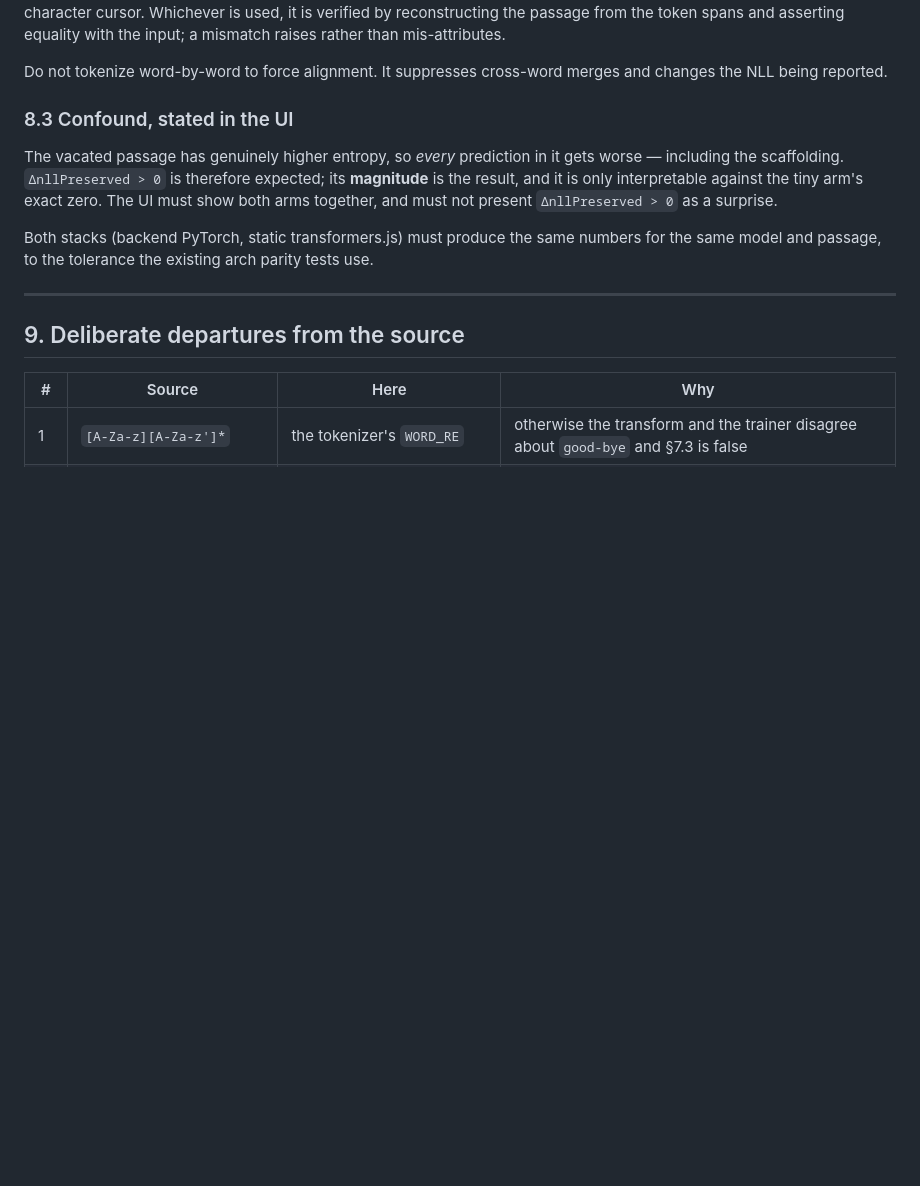
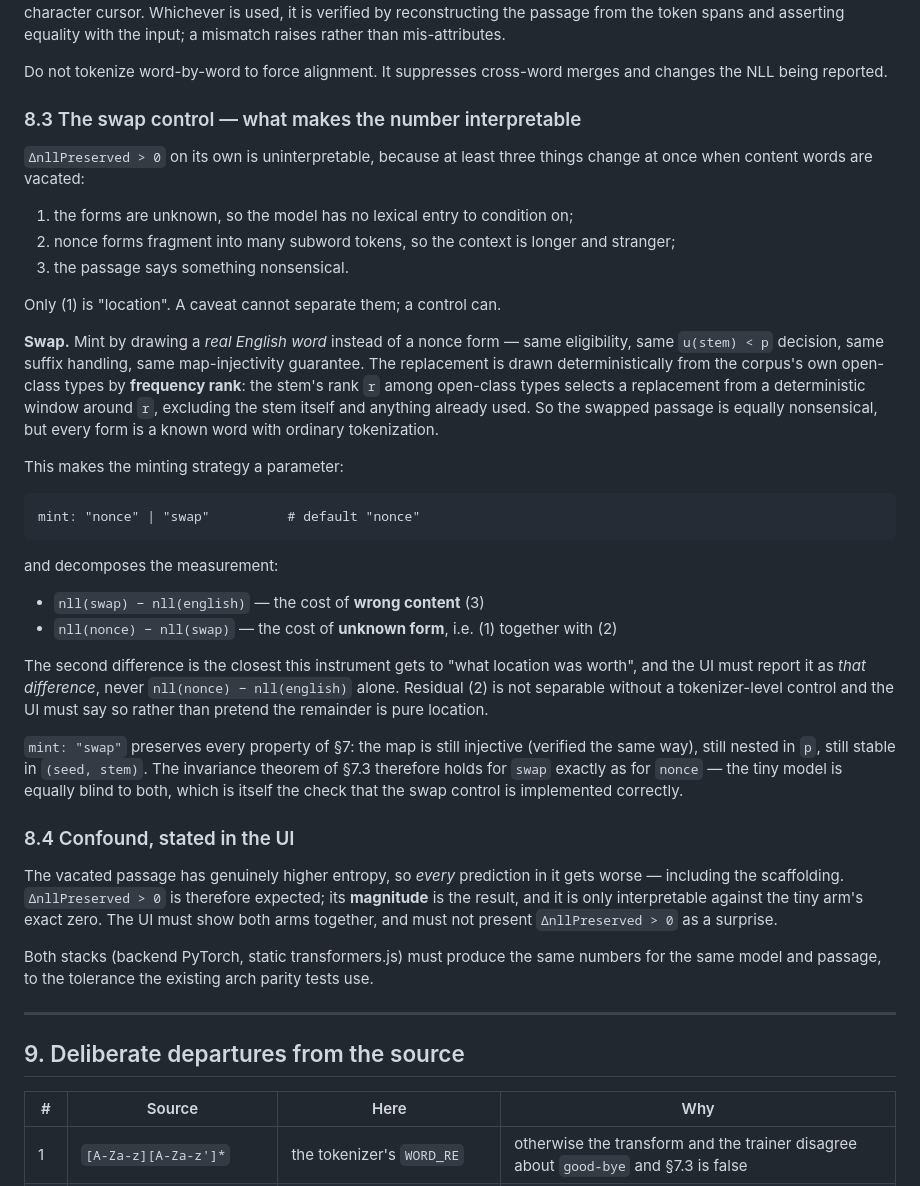
Before and after one commit to ContextLab/llm-geometry, a Markdown page: specs/007-vacancy-transform-field/architecture.md, the part around the change. Drawn GitHub-style; blank space fills up the shorter version.

````diff
--- a/specs/007-vacancy-transform-field/architecture.md
+++ b/specs/007-vacancy-transform-field/architecture.md
@@ -439,7 +439,46 @@ with the input; a mismatch raises rather than mis-attributes.
 Do not tokenize word-by-word to force alignment. It suppresses cross-word merges and changes
 the NLL being reported.
 
-### 8.3 Confound, stated in the UI
+### 8.3 The swap control — what makes the number interpretable
+
+`ΔnllPreserved > 0` on its own is uninterpretable, because at least three things change at once
+when content words are vacated:
+
+1. the forms are unknown, so the model has no lexical entry to condition on;
+2. nonce forms fragment into many subword tokens, so the context is longer and stranger;
+3. the passage says something nonsensical.
+
+Only (1) is "location". A caveat cannot separate them; a control can.
+
+**Swap.** Mint by drawing a *real English word* instead of a nonce form — same eligibility, same
+`u(stem) < p` decision, same suffix handling, same map-injectivity guarantee. The replacement is
+drawn deterministically from the corpus's own open-class types by **frequency rank**: the stem's
+rank `r` among open-class types selects a replacement from a deterministic window around `r`,
+excluding the stem itself and anything already used. So the swapped passage is equally
+nonsensical, but every form is a known word with ordinary tokenization.
+
+This makes the minting strategy a parameter:
+
+```
+mint: "nonce" | "swap"          # default "nonce"
+```
+
+and decomposes the measurement:
+
+- `nll(swap) − nll(english)` — the cost of **wrong content** (3)
+- `nll(nonce) − nll(swap)` — the cost of **unknown form**, i.e. (1) together with (2)
+
+The second difference is the closest this instrument gets to "what location was worth", and the
+UI must report it as *that difference*, never `nll(nonce) − nll(english)` alone. Residual (2) is
+not separable without a tokenizer-level control and the UI must say so rather than pretend the
+remainder is pure location.
+
+`mint: "swap"` preserves every property of §7: the map is still injective (verified the same
+way), still nested in `p`, still stable in `(seed, stem)`. The invariance theorem of §7.3
+therefore holds for `swap` exactly as for `nonce` — the tiny model is equally blind to both,
+which is itself the check that the swap control is implemented correctly.
+
+### 8.4 Confound, stated in the UI
 
 The vacated passage has genuinely higher entropy, so *every* prediction in it gets worse —
 including the scaffolding. `ΔnllPreserved > 0` is therefore expected; its **magnitude** is the
````
Also changed, not shown: notes/2026-08-04-feature-007-vacancy-transform.md (+14 -3 lines), specs/007-vacancy-transform-field/spec.md (+10 -1 lines).
